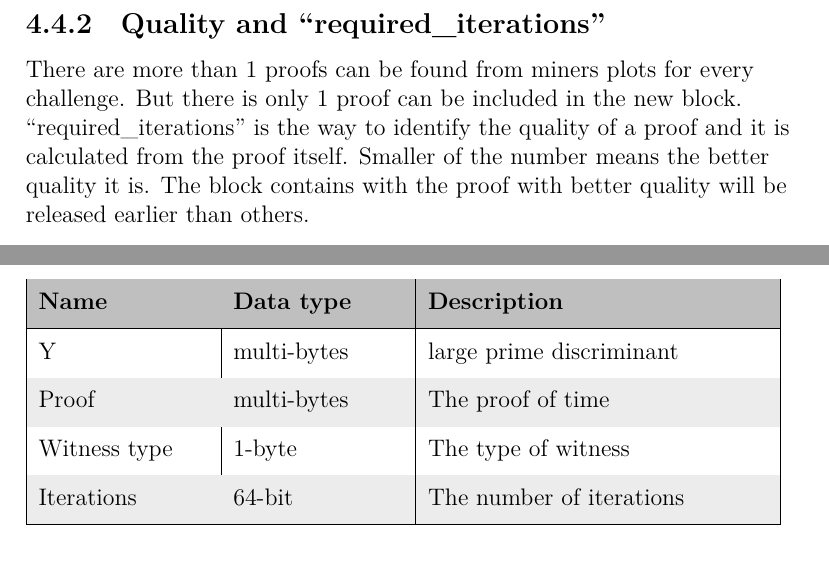
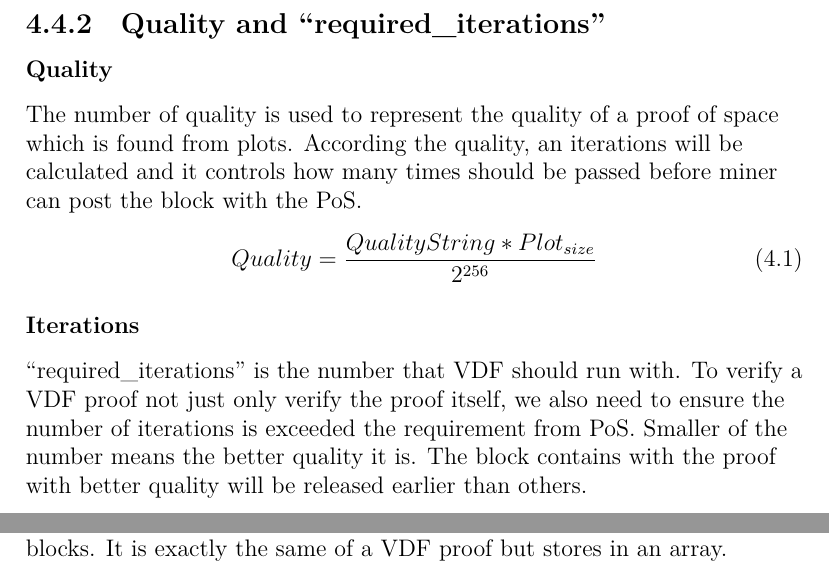
Before and after one commit to bhdone/white-paper, a LaTeX document (btchd-white_paper.tex, which reads bhd-ip009.tex): two parts of pages 33 and 36 of 39 before the commit and two parts of pages 33 and 35 of 39 after it, joined at a grey line, cut so that both start at the same text. Compiled offline with XeLaTeX.

Commit message:
Improve the doc.

```diff
--- a/bhd-ip009.tex
+++ b/bhd-ip009.tex
@@ -148,8 +148,16 @@
     A challenge is always a 256-bit hash. It is released when a new block has been added to blockchain. The challenge services both PoS and VDF.
 \end{flushleft}
 \subsection{Quality and ``required\_iterations''}
+\subsubsection{Quality}
 \begin{flushleft}
-    There are more than 1 proofs can be found from miners plots for every challenge. But there is only 1 proof can be included in the new block. ``required\_iterations'' is the way to identify the quality of a proof and it is calculated from the proof itself. Smaller of the number means the better quality it is. The block contains with the proof with better quality will be released earlier than others.
+    The number of quality is used to represent the quality of a proof of space which is found from plots. According the quality, an iterations will be calculated and it controls how many times should be passed before miner can post the block with the PoS.
+\end{flushleft}
+\begin{equation}
+    Quality = \frac{QualityString * Plot_{size}}{2^{256}}
+\end{equation}
+\subsubsection{Iterations}
+\begin{flushleft}
+    ``required\_iterations'' is the number that VDF should run with. To verify a VDF proof not just only verify the proof itself, we also need to ensure the number of iterations is exceeded the requirement from PoS. Smaller of the number means the better quality it is. The block contains with the proof with better quality will be released earlier than others.
 \end{flushleft}
 \begin{equation}
     Iters = Difficulty * Difficulty_{factor} * \frac{QualityString}{2^{256} * Plot_{size}}
@@ -225,17 +236,7 @@
 \end{tabular}
 \subsubsection{Void blocks}
 \begin{flushleft}
-    Void block is required when no proof of space can be found from the entired network. Include a void block in order to mix a new challenge, but it requires the prover spend a certain number of times. Theoratically, a block can obtain more than one void blocks.
+    Void block is required when no PoS can be found from the entired network. Include a void block in order to mix a new challenge, but it requires the prover spend a certain number of times. The mechanism is to make sure the miner is not able to use it to select a better challenge that cost nothing but ensure the blockchain is continued when no PoS can be found from the entired network. Theoratically, a block can obtain more than one void blocks. It is exactly the same of a VDF proof but stores in an array.
 \end{flushleft}
-\begin{tabular}{ |p{3cm}|p{3cm}|p{6cm}| }
-    \hline
-    \rowcolor{lightgray}\textbf{Name} & \textbf{Data type} & \textbf{Description} \\[5pt]
-    \hline
-    Y & multi-bytes & large prime discriminant \\[5pt]
-    \rowcolor{lightgray!30} Proof & multi-bytes & The proof of time \\[5pt]
-    Witness type & 1-byte & The type of witness \\[5pt]
-    \rowcolor{lightgray!30} Iterations & 64-bit & The number of iterations \\[5pt]
-    \hline
-\end{tabular}
 \subsubsection{Farmer signature}
 \begin{flushleft}
```
Also changed, not shown: bhd-ip009.tex (19 more changed lines).
